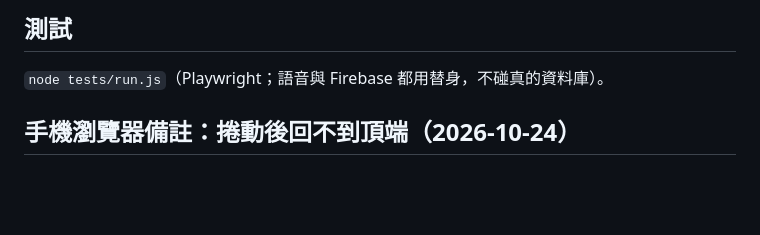
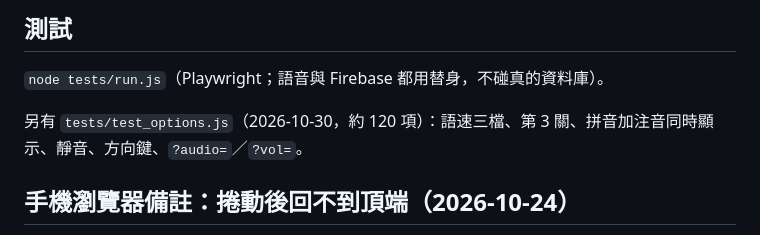
Before and after one commit to wangchiapin/El-Perrito-Busca-el-Tesoro, a Markdown page: README.md, the part around the change. Rendered like a GitHub page; blank space fills up the shorter version.

Commit message:
README 補上測試說明
Co-Authored-By: Claude Sonnet 5.5 <noreply@anthropic.com>
Claude-Session: https://claude.ai/code/session_01VBTS7pL75gTpZXZyEbKBad

```diff
--- a/README.md
+++ b/README.md
@@ -44,6 +44,8 @@
 
 `node tests/run.js`（Playwright；語音與 Firebase 都用替身，不碰真的資料庫）。
 
+另有 `tests/test_options.js`（2026-10-30，約 120 項）：語速三檔、第 3 關、拼音加注音同時顯示、靜音、方向鍵、`?audio=`／`?vol=`。
+
 ## 手機瀏覽器備註：捲動後回不到頂端（2026-10-24）
 iPhone 版 Chrome 上，頁面可以捲動時，往下捲之後有時回不到最上面（Safari 正常）。
 處理方式（已套用在本遊戲）：
```
